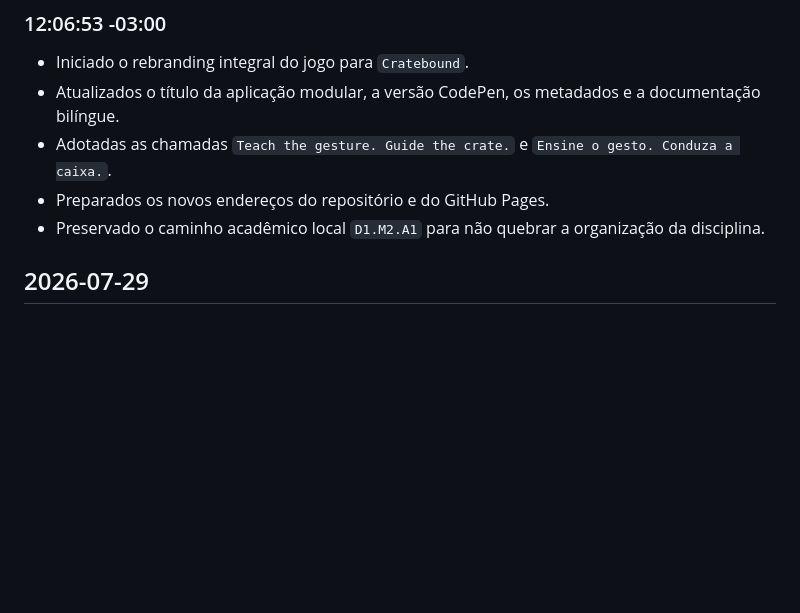
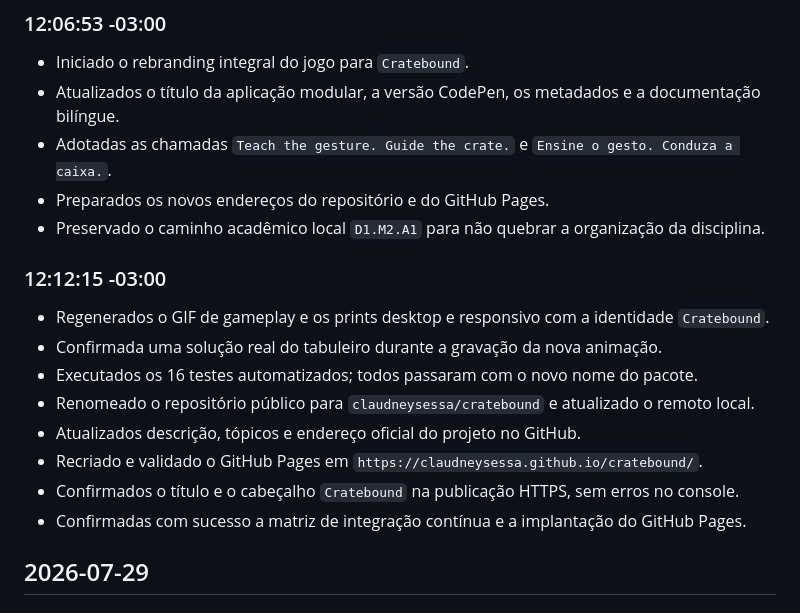
Before and after one commit to claudneysessa/cratebound, a Markdown page: CHANGELOG.md, the part around the change. GitHub-like rendering; blank space fills up the shorter version.

Commit message:
docs: registrar publicacao do Cratebound

```diff
--- a/CHANGELOG.md
+++ b/CHANGELOG.md
@@ -36,6 +36,17 @@ Todas as alterações relevantes deste projeto serão registradas neste arquivo.
 - Adotadas as chamadas `Teach the gesture. Guide the crate.` e `Ensine o gesto. Conduza a caixa.`.
 - Preparados os novos endereços do repositório e do GitHub Pages.
 - Preservado o caminho acadêmico local `D1.M2.A1` para não quebrar a organização da disciplina.
+
+### 12:12:15 -03:00
+
+- Regenerados o GIF de gameplay e os prints desktop e responsivo com a identidade `Cratebound`.
+- Confirmada uma solução real do tabuleiro durante a gravação da nova animação.
+- Executados os 16 testes automatizados; todos passaram com o novo nome do pacote.
+- Renomeado o repositório público para `claudneysessa/cratebound` e atualizado o remoto local.
+- Atualizados descrição, tópicos e endereço oficial do projeto no GitHub.
+- Recriado e validado o GitHub Pages em `https://claudneysessa.github.io/cratebound/`.
+- Confirmados o título e o cabeçalho `Cratebound` na publicação HTTPS, sem erros no console.
+- Confirmadas com sucesso a matriz de integração contínua e a implantação do GitHub Pages.
 
 ## 2026-07-29
 
```
